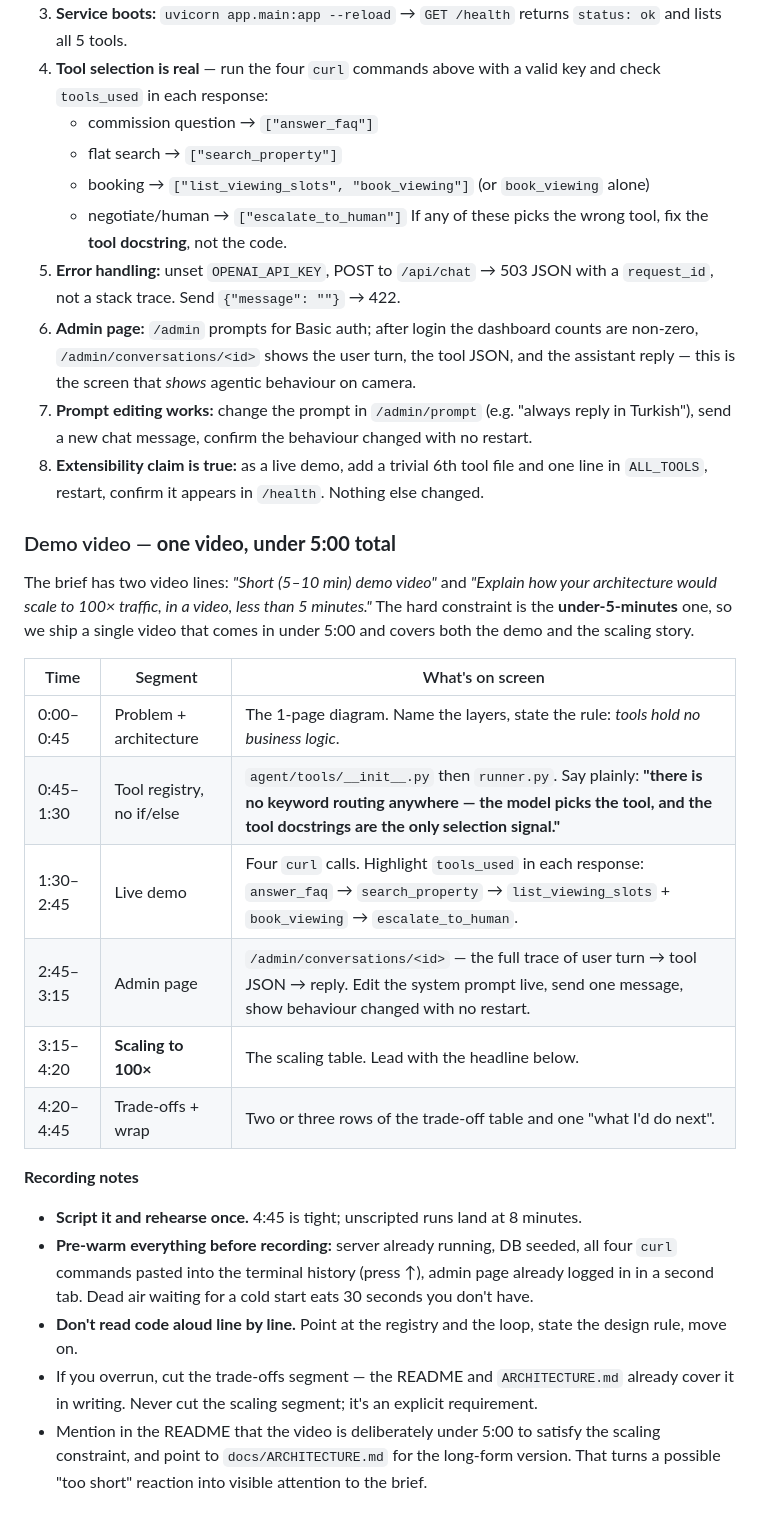
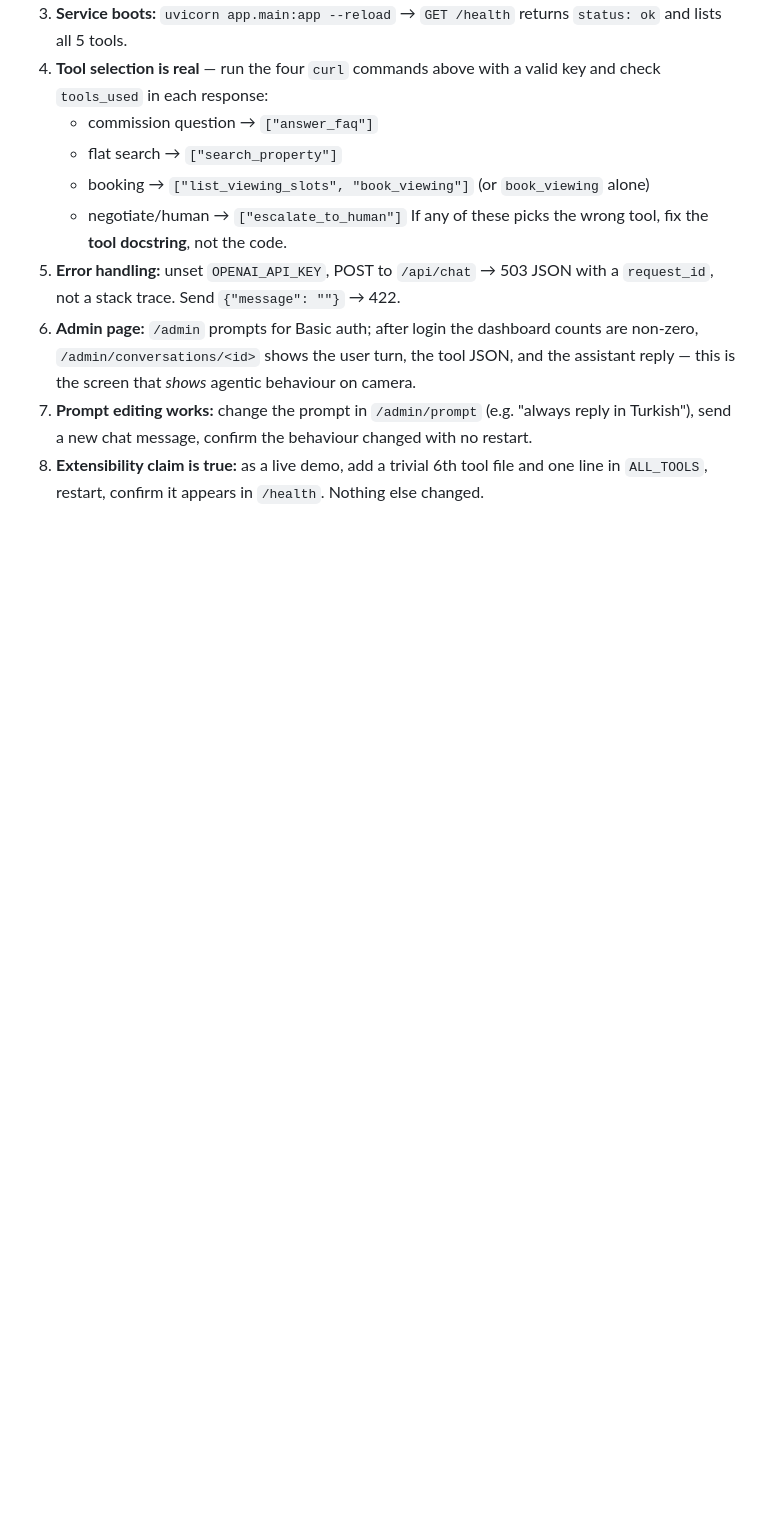
Before and after one commit to magicwarms/evdekimi-takehome-assignment, a Markdown page: PLAN.md, the part around the change. GitHub-like rendering; blank space fills up the shorter version.

Commit message:
docs: remove demo video section and recording notes from the plan

```diff
--- a/PLAN.md
+++ b/PLAN.md
@@ -1993,33 +1993,3 @@ Run each of these and confirm the output before recording the video.
    Turkish"), send a new chat message, confirm the behaviour changed with no restart.
 8. **Extensibility claim is true:** as a live demo, add a trivial 6th tool file and one
    line in `ALL_TOOLS`, restart, confirm it appears in `/health`. Nothing else changed.
-
-### Demo video — **one video, under 5:00 total**
-
-The brief has two video lines: *"Short (5–10 min) demo video"* and *"Explain how your
-architecture would scale to 100× traffic, in a video, less than 5 minutes."* The hard
-constraint is the **under-5-minutes** one, so we ship a single video that comes in under
-5:00 and covers both the demo and the scaling story.
-
-| Time | Segment | What's on screen |
-|---|---|---|
-| 0:00–0:45 | Problem + architecture | The 1-page diagram. Name the layers, state the rule: *tools hold no business logic*. |
-| 0:45–1:30 | Tool registry, no if/else | `agent/tools/__init__.py` then `runner.py`. Say plainly: **"there is no keyword routing anywhere — the model picks the tool, and the tool docstrings are the only selection signal."** |
-| 1:30–2:45 | Live demo | Four `curl` calls. Highlight `tools_used` in each response: `answer_faq` → `search_property` → `list_viewing_slots` + `book_viewing` → `escalate_to_human`. |
-| 2:45–3:15 | Admin page | `/admin/conversations/<id>` — the full trace of user turn → tool JSON → reply. Edit the system prompt live, send one message, show behaviour changed with no restart. |
-| 3:15–4:20 | **Scaling to 100×** | The scaling table. Lead with the headline below. |
-| 4:20–4:45 | Trade-offs + wrap | Two or three rows of the trade-off table and one "what I'd do next". |
-
-**Recording notes**
-
-- **Script it and rehearse once.** 4:45 is tight; unscripted runs land at 8 minutes.
-- **Pre-warm everything before recording:** server already running, DB seeded, all four
-  `curl` commands pasted into the terminal history (press ↑), admin page already logged in
-  in a second tab. Dead air waiting for a cold start eats 30 seconds you don't have.
-- **Don't read code aloud line by line.** Point at the registry and the loop, state the
-  design rule, move on.
-- If you overrun, cut the trade-offs segment — the README and `ARCHITECTURE.md` already
-  cover it in writing. Never cut the scaling segment; it's an explicit requirement.
-- Mention in the README that the video is deliberately under 5:00 to satisfy the scaling
-  constraint, and point to `docs/ARCHITECTURE.md` for the long-form version. That turns a
-  possible "too short" reaction into visible attention to the brief.
```
